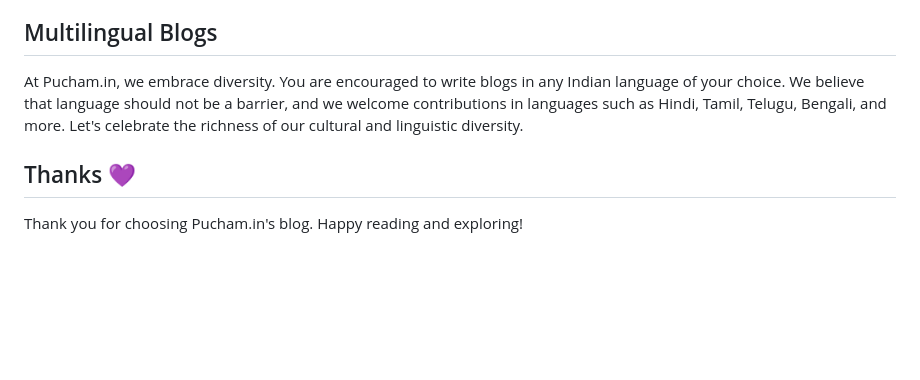
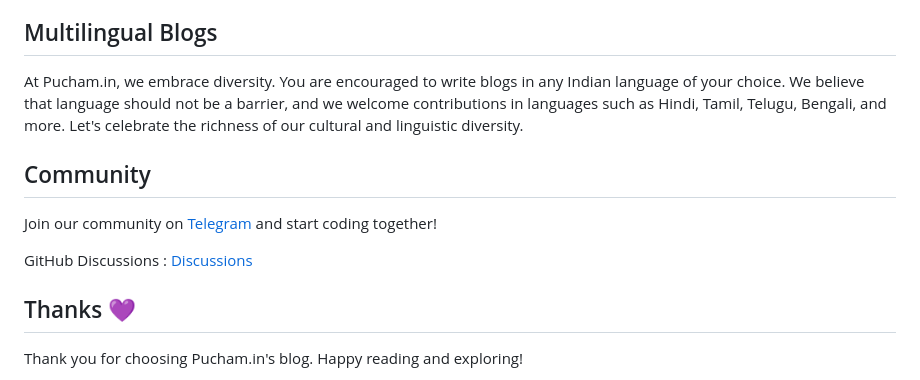
Before and after one commit to MyIndianHub/pucham, a Markdown page: README.md, the part around the change. Rendered like a GitHub page; blank space fills up the shorter version.

```diff
--- a/README.md
+++ b/README.md
@@ -77,6 +77,12 @@ Pucham.in is primarily focused on serving the Indian tech community. We understa
 
 At Pucham.in, we embrace diversity. You are encouraged to write blogs in any Indian language of your choice. We believe that language should not be a barrier, and we welcome contributions in languages such as Hindi, Tamil, Telugu, Bengali, and more. Let's celebrate the richness of our cultural and linguistic diversity.
 
+## Community
+
+Join our community on [Telegram](https://telegram.me/myindianhub) and start coding together!
+
+GitHub Discussions : [Discussions](https://github.com/orgs/MyIndianHub/discussions)
+
 ## Thanks 💜
 
 Thank you for choosing Pucham.in's blog. Happy reading and exploring!
```
